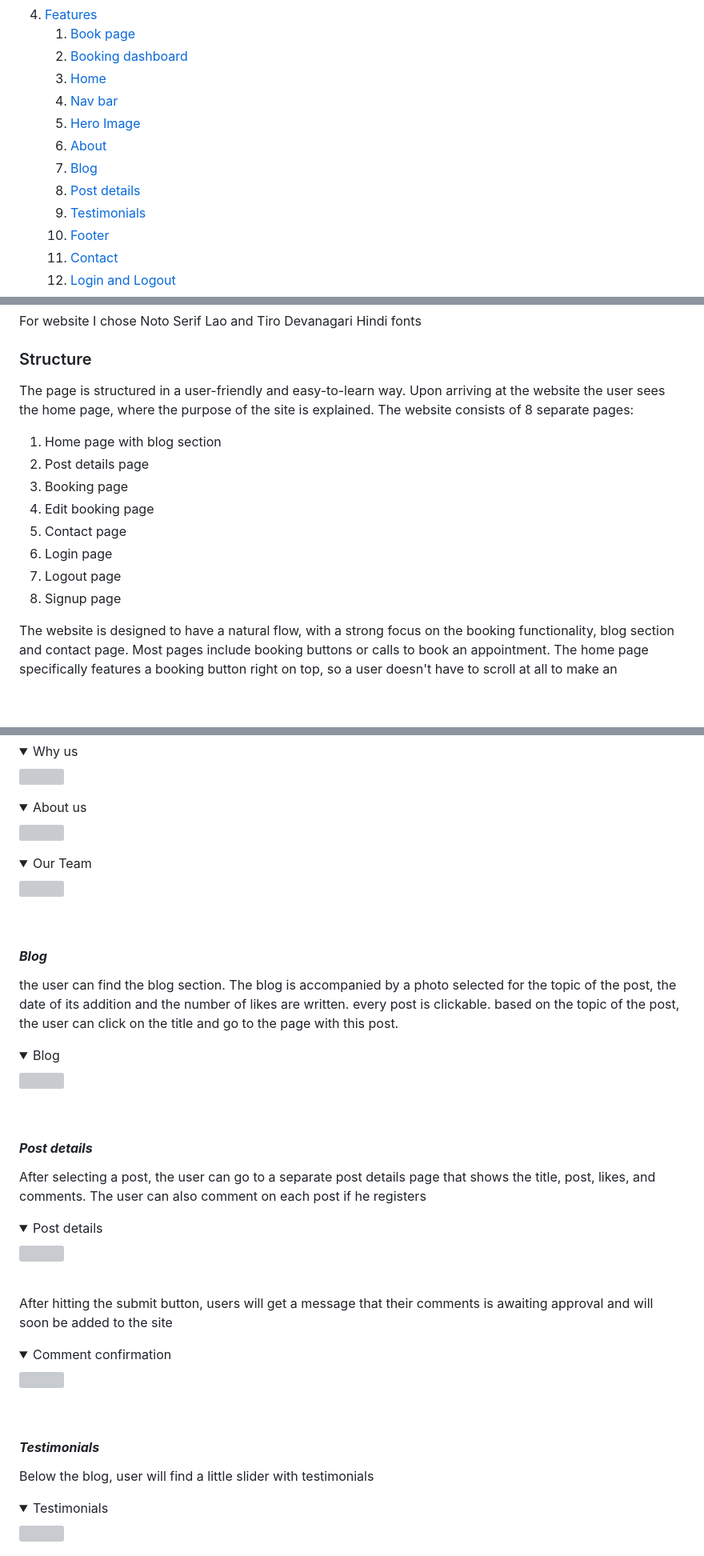
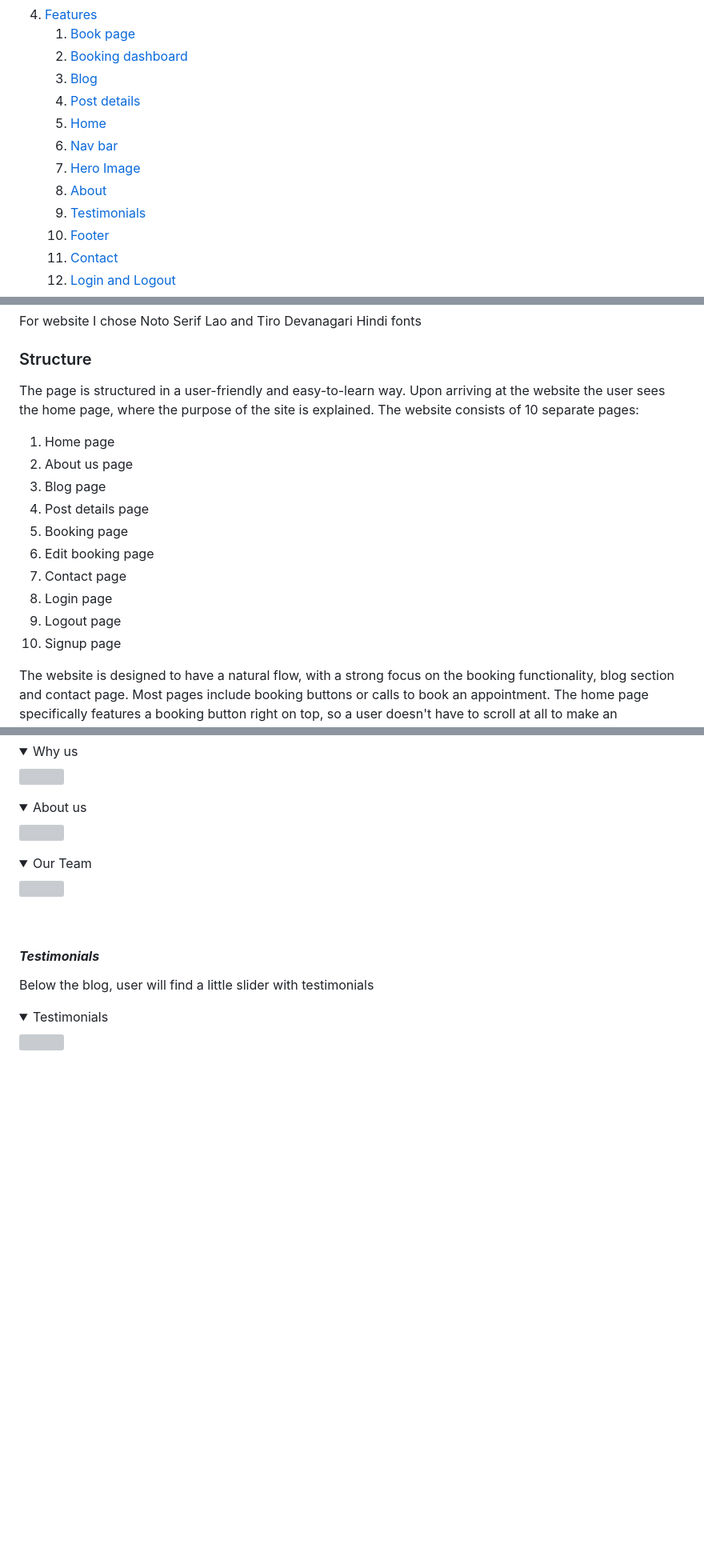
Before and after one commit to daws11/Law-Firm-Website, a Markdown page: README.md, 3 parts joined by grey strips. Shown at 80% size. Rendered like a GitHub page; folded sections open; blank space fills up the shorter version; grey boxes are pictures that could not be loaded.

Commit message:
Add Readme and testing files

```diff
--- a/README.md
+++ b/README.md
@@ -28,13 +28,13 @@ This project is built as part of the Code Institute Full Stack Software Developm
 4. [Features](#features)
     1. [Book page](#book-page)
     2. [Booking dashboard](#booking-dashboard)
-    3. [Home](#home)
-    4. [Nav bar](#nav-bar)
-    5. [Hero Image](#hero-image)
-    6. [About](#about)
-    7. [Blog](#blog)
-    7. [Post details](#post-details)
-    8. [Testimonials](#testimonials)
+    3. [Blog](#blog)
+    4. [Post details](#post-details)
+    5. [Home](#home)
+    6. [Nav bar](#nav-bar)
+    7. [Hero Image](#hero-image)
+    8. [About](#about)
+    9. [Testimonials](#testimonials)
     10. [Footer](#footer)
     11. [Contact](#contact)
     12. [Login and Logout](#login-and-logout)
@@ -133,15 +133,17 @@ For the colors on the web page, I used dark grays and browns that matched the ba
 For website I chose Noto Serif Lao and Tiro Devanagari Hindi fonts
 
 ### Structure
-The page is structured in a user-friendly and easy-to-learn way. Upon arriving at the website the user sees the home page, where the purpose of the site is explained. The website consists of 8 separate pages:
-1. Home page with blog section
-2. Post details page
-3. Booking page
-4. Edit booking page
-5. Contact page
-6. Login page
-7. Logout page
-8. Signup page
+The page is structured in a user-friendly and easy-to-learn way. Upon arriving at the website the user sees the home page, where the purpose of the site is explained. The website consists of 10 separate pages:
+1. Home page
+2. About us page
+3. Blog page
+4. Post details page
+5. Booking page
+6. Edit booking page
+7. Contact page
+8. Login page
+9. Logout page
+10. Signup page
 
 The website is designed to have a natural flow, with a strong focus on the booking functionality, blog section and contact page. Most pages include booking buttons or calls to book an appointment. The home page specifically features a booking button right on top, so a user doesn't have to scroll at all to make an appointment. This is especially handy and necessary for recurring customers, who will be the gross of the clientele.
 
@@ -297,30 +323,6 @@ After user scrolls down a bit, they will see the animated "Why Choose Our Law Fi
 </details>
 
 <details><summary>Our Team </summary>
-<img src="">
-</details>
-<br>
-
-#### ***Blog***
-
-the user can find the blog section. The blog is accompanied by a photo selected for the topic of the post, the date of its addition and the number of likes are written. every post is clickable. based on the topic of the post, the user can click on the title and go to the page with this post.
-
-<details><summary>Blog </summary>
-<img src="">
-</details>
-<br>
-
-#### ***Post details***
-After selecting a post, the user can go to a separate post details page that shows the title, post, likes, and comments. The user can also comment on each post if he registers
-
-<details><summary>Post details </summary>
-<img src="">
-</details>
-<br>
-
-After hitting the submit button, users will get a message that their comments is awaiting approval and will soon be added to the site
-
-<details><summary>Comment confirmation </summary>
 <img src="">
 </details>
 <br>
```
Also changed, not shown: other parts of README.md (+24 -0 lines), TESTING.md (added, +293 -0 lines).
